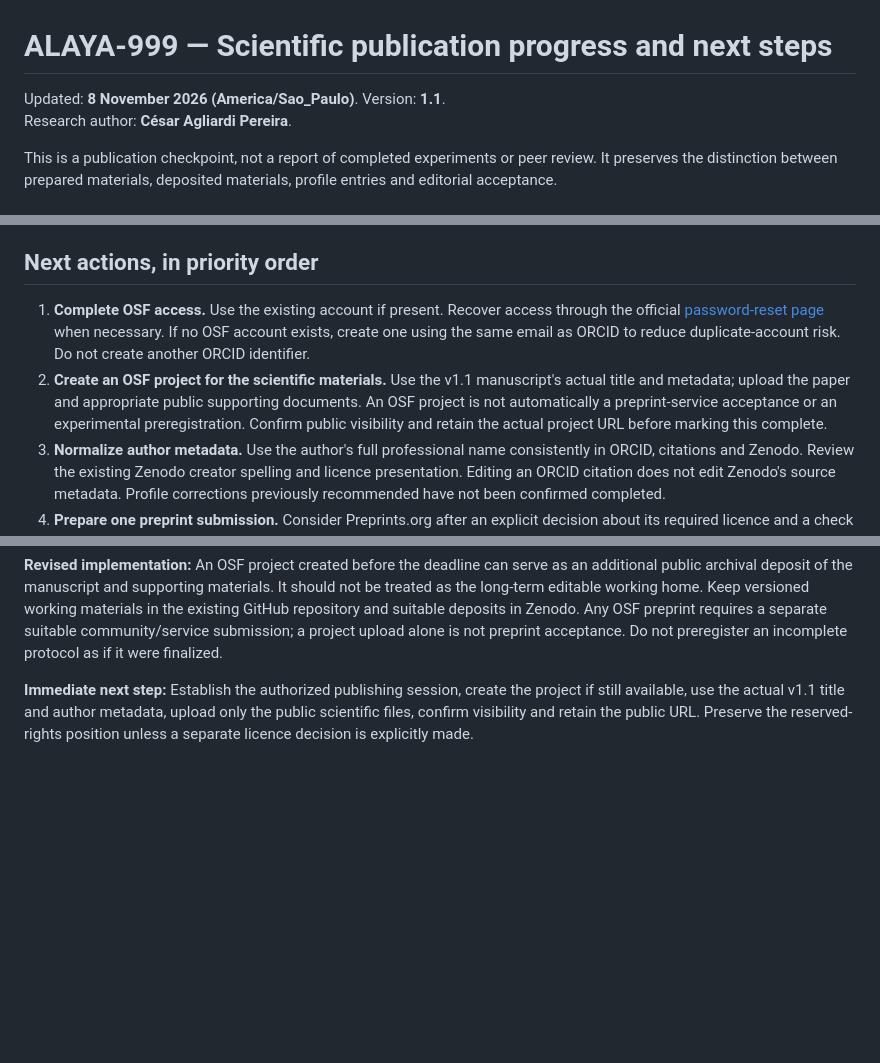
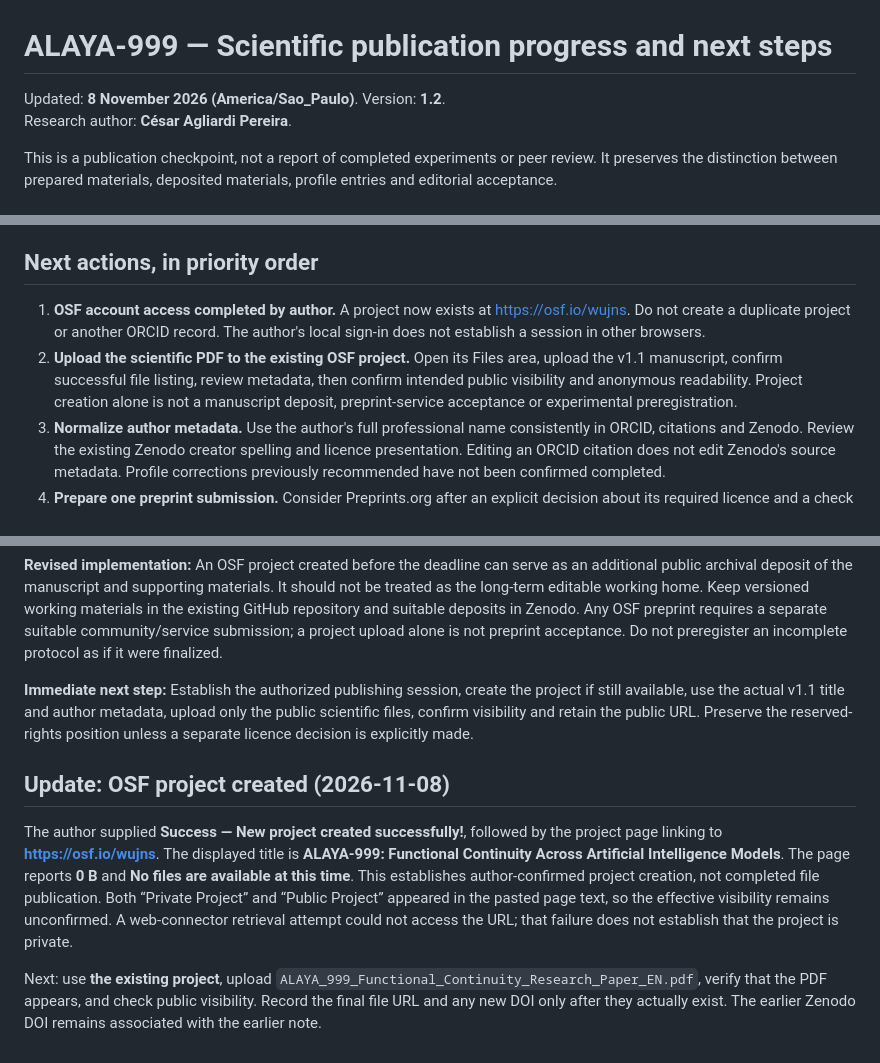
Before and after one commit to cesaragliardi-creator/alaya-999-public, a Markdown page: research/PUBLICATION_PROGRESS.md, 3 parts joined by grey strips. GitHub-like rendering; blank space fills up the shorter version.

Commit message:
Record author-created OSF project wujns; manuscript upload pending

```diff
--- a/research/PUBLICATION_PROGRESS.md
+++ b/research/PUBLICATION_PROGRESS.md
@@ -1,6 +1,6 @@
 # ALAYA-999 — Scientific publication progress and next steps
 
-Updated: **8 November 2026 (America/Sao_Paulo)**. Version: **1.1**.
+Updated: **8 November 2026 (America/Sao_Paulo)**. Version: **1.2**.
 Research author: **César Agliardi Pereira**.
 
 This is a publication checkpoint, not a report of completed experiments or peer review. It preserves the distinction between prepared materials, deposited materials, profile entries and editorial acceptance.
@@ -24,8 +24,8 @@ SHA-256: `770a3a7e9aad41a12b8209b14f24218223d79816ac522e7de7399688d65da090`.
 
 ## Next actions, in priority order
 
-1. **Complete OSF access.** Use the existing account if present. Recover access through the official [password-reset page](https://osf.io/forgotpassword/) when necessary. If no OSF account exists, create one using the same email as ORCID to reduce duplicate-account risk. Do not create another ORCID identifier.
-2. **Create an OSF project for the scientific materials.** Use the v1.1 manuscript's actual title and metadata; upload the paper and appropriate public supporting documents. An OSF project is not automatically a preprint-service acceptance or an experimental preregistration. Confirm public visibility and retain the actual project URL before marking this complete.
+1. **OSF account access completed by author.** A project now exists at https://osf.io/wujns. Do not create a duplicate project or another ORCID record. The author's local sign-in does not establish a session in other browsers.
+2. **Upload the scientific PDF to the existing OSF project.** Open its Files area, upload the v1.1 manuscript, confirm successful file listing, review metadata, then confirm intended public visibility and anonymous readability. Project creation alone is not a manuscript deposit, preprint-service acceptance or experimental preregistration.
 3. **Normalize author metadata.** Use the author's full professional name consistently in ORCID, citations and Zenodo. Review the existing Zenodo creator spelling and licence presentation. Editing an ORCID citation does not edit Zenodo's source metadata. Profile corrections previously recommended have not been confirmed completed.
 4. **Prepare one preprint submission.** Consider Preprints.org after an explicit decision about its required licence and a check of its current manuscript eligibility rules. Alternatively reconsider TechRxiv if submissions reopen. Record the selected venue and prior Zenodo deposit; do not assert acceptance from submission alone.
 5. **Resolve arXiv eligibility later.** Identify the suitable category, satisfy endorsement requirements and submit only an appropriate manuscript. No endorsement requests have been sent in this workflow.
@@ -62,3 +62,9 @@ Read this checkpoint and the latest relevant manuscript before repeating work. R
 **Revised implementation:** An OSF project created before the deadline can serve as an additional public archival deposit of the manuscript and supporting materials. It should not be treated as the long-term editable working home. Keep versioned working materials in the existing GitHub repository and suitable deposits in Zenodo. Any OSF preprint requires a separate suitable community/service submission; a project upload alone is not preprint acceptance. Do not preregister an incomplete protocol as if it were finalized.
 
 **Immediate next step:** Establish the authorized publishing session, create the project if still available, use the actual v1.1 title and author metadata, upload only the public scientific files, confirm visibility and retain the public URL. Preserve the reserved-rights position unless a separate licence decision is explicitly made.
+
+## Update: OSF project created (2026-11-08)
+
+The author supplied **Success — New project created successfully!**, followed by the project page linking to **https://osf.io/wujns**. The displayed title is **ALAYA-999: Functional Continuity Across Artificial Intelligence Models**. The page reports **0 B** and **No files are available at this time**. This establishes author-confirmed project creation, not completed file publication. Both “Private Project” and “Public Project” appeared in the pasted page text, so the effective visibility remains unconfirmed. A web-connector retrieval attempt could not access the URL; that failure does not establish that the project is private.
+
+Next: use **the existing project**, upload `ALAYA_999_Functional_Continuity_Research_Paper_EN.pdf`, verify that the PDF appears, and check public visibility. Record the final file URL and any new DOI only after they actually exist. The earlier Zenodo DOI remains associated with the earlier note.
```
Also changed, not shown: other parts of research/PUBLICATION_PROGRESS.md (+1 -1 lines).
